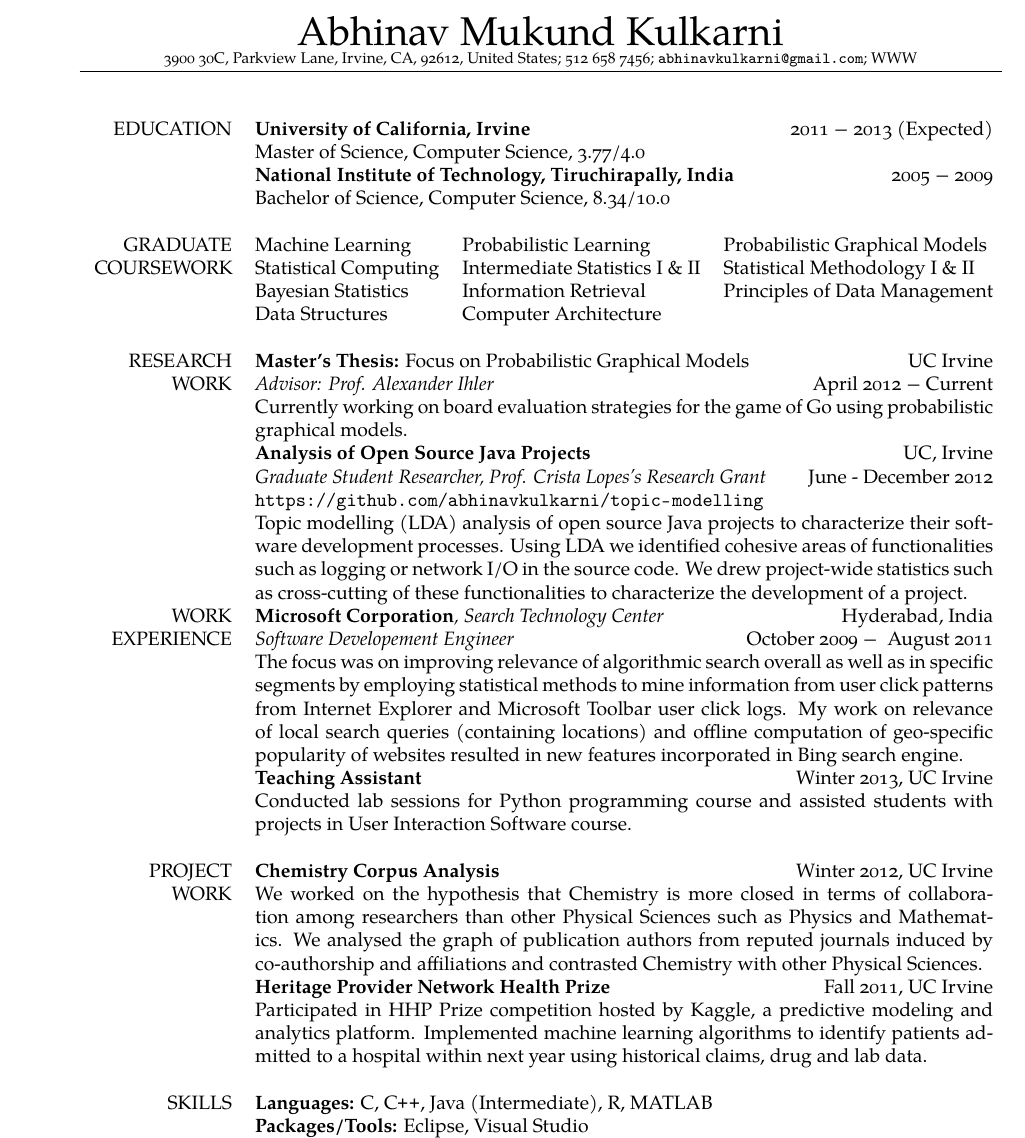
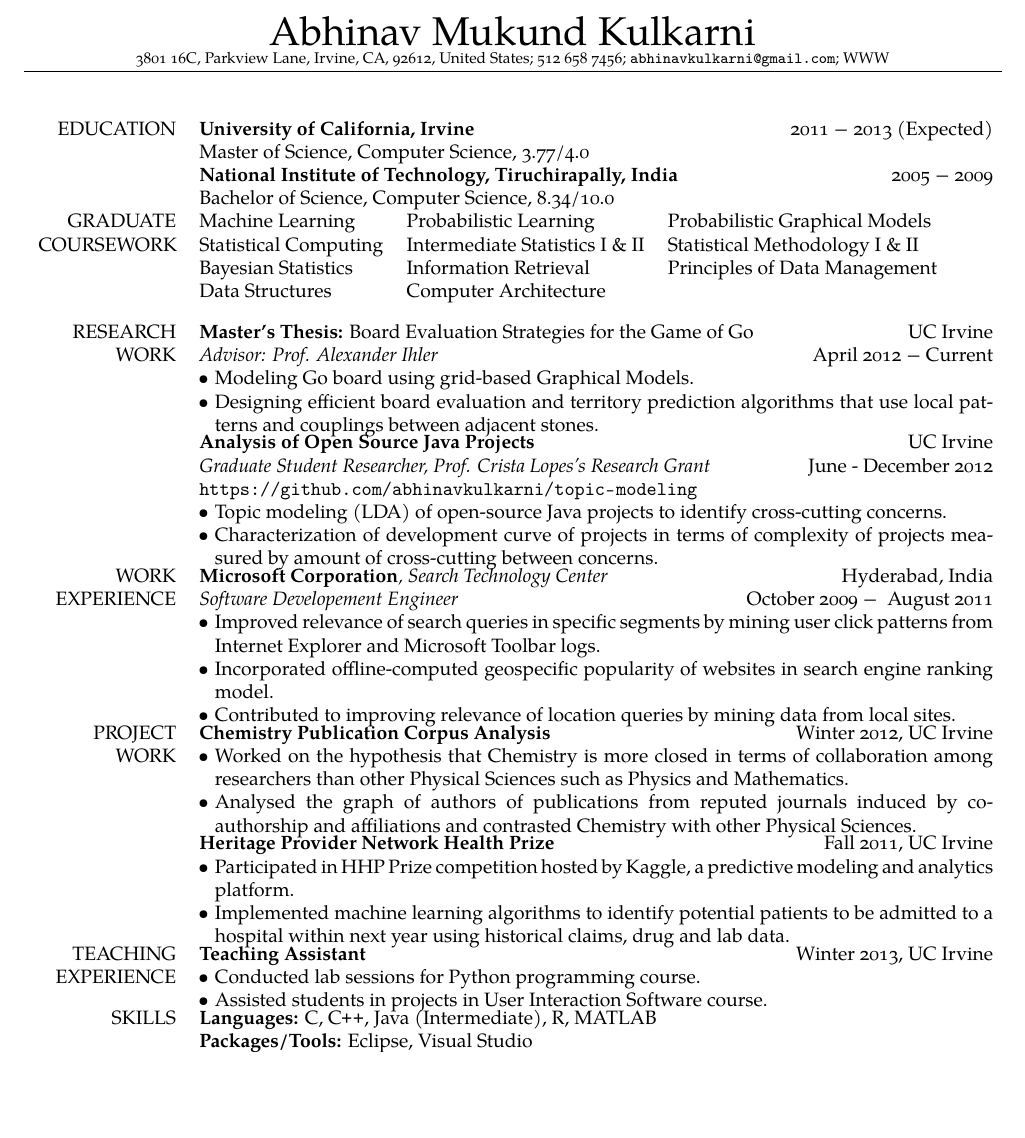
Before and after one commit to abhinavkulkarni/UCI-Website, a LaTeX CV (Resume.tex): part of the page, cut so that both start at the same text, the shorter picture padded with empty space. Compiled offline with pdfLaTeX.

Commit message:
Update resume

```diff
--- a/Resume.tex
+++ b/Resume.tex
@@ -1,6 +1,6 @@
 \documentclass[a4paper]{article}
 
-\usepackage[total={6.6in,9.3in},top=1.1in,left=0.9in]{geometry}
+\usepackage[total={7in,9.3in},top=1.1in,left=.5in]{geometry}
 \usepackage{fancyhdr}
 \usepackage[hidelinks]{hyperref}
 \usepackage{tabularx}
@@ -29,53 +38,71 @@
 \begin{document}
 \noindent
 \renewcommand\multirowsetup{\raggedleft}
-\begin{tabularx}{\textwidth}{rX lX}
+\begin{tabularx}{\textwidth}{rY lX}
   EDUCATION & \textbf{University of California, Irvine} \hfill\oldstylenums{2011 = 2013} (Expected)\\
   & Master of Science, Computer Science, \oldstylenums{3.77/4.0}\\
   [.4\baselineskip]
   & \textbf{National Institute of Technology, Tiruchirapally, India} \hfill\oldstylenums{2005 = 2009}\\
   & Bachelor of Science, Computer Science, \oldstylenums{8.34/10.0}\\
- \\*
+  [.5\baselineskip]
   \multirow{2}{2.5cm}{GRADUATE\\COURSEWORK} & \begin{tabular}[t]{ @{}l l l@{} }
    Machine Learning & Probabilistic Learning & Probabilistic Graphical Models \\
    Statistical Computing & Intermediate Statistics I \& II & Statistical Methodology I \& II\\
    Bayesian Statistics & Information Retrieval & Principles of Data Management\\
    Data Structures & Computer Architecture\\
   \end{tabular}\\
-  \\*
-  \multirow{2}{2.5cm}{RESEARCH\\WORK} & \textbf{Master's Thesis:} Focus on Probabilistic Graphical Models \hfill UC Irvine\\
+  \\[-1mm]
+  \multirow{2}{2.5cm}{RESEARCH\\WORK} & \textbf{Master's Thesis:} Board Evaluation Strategies for the Game of Go \hfill UC Irvine\\
   &  \textit{Advisor: \href{http://www.ics.uci.edu/~ihler}{Prof. Alexander Ihler}}\hfill April \oldstylenums{2012 =} Current\\
-  & Currently working on board evaluation strategies for the game of Go using probabilistic graphical models.\\
-  [.5\baselineskip]
-  & \textbf{Analysis of Open Source Java Projects}\hfill UC, Irvine\\
+  &
+  \begin{noindlist}
+    \item Modeling Go board using grid-based Graphical Models.
+    \item Designing efficient board evaluation and territory prediction algorithms that use local patterns and couplings between adjacent stones.
+  \end{noindlist}\\[-1mm]
+  & \textbf{Analysis of Open Source Java Projects}\hfill UC Irvine\\
   & \textit{Graduate Student Researcher, \href{http://www.ics.uci.edu/~lopes/}{Prof. Crista Lopes's} Research Grant}\hfill June - December \oldstylenums{2012}\\
-  & \href{https://github.com/abhinavkulkarni/topic-modelling}{\nolinkurl{https://github.com/abhinavkulkarni/topic-modelling}}
-
-  Topic modelling (LDA) analysis of open source Java projects to characterize their software development processes. Using LDA we identified cohesive areas of functionalities such as logging or network I/O in the source code. We drew project-wide statistics such as cross-cutting of these functionalities to characterize the development of a project.\\
-  [.5\baselineskip]
+  & \href{https://github.com/abhinavkulkarni/topic-modeling}{\nolinkurl{https://github.com/abhinavkulkarni/topic-modeling}}\\
+  &
+  \begin{noindlist}
+    \item Topic modeling (LDA) of open-source Java projects to identify cross-cutting concerns.
+    \item Characterization of development curve of projects in terms of complexity of projects measured by amount of cross-cutting between concerns.
+  \end{noindlist}\\[-1mm]
   \multirow{2}{2.5cm}{WORK\\EXPERIENCE} & \textbf{Microsoft Corporation}\textit{, Search Technology Center}\hfill Hyderabad, India\\
   & \textit{Software Developement Engineer}\hfill October \oldstylenums{2009 = } August \oldstylenums{2011}\\
-  & The focus was on improving relevance of algorithmic search overall as well as in specific segments by employing statistical methods to mine information from user click patterns from Internet Explorer and Microsoft Toolbar user click logs. My work on relevance of local search queries (containing locations) and offline computation of geo-specific popularity of websites resulted in new features incorporated in Bing search engine.\\
-  [.5\baselineskip]
-  & \textbf{Teaching Assistant}\hfill Winter \oldstylenums{2013}, UC Irvine\\
-  & Conducted lab sessions for Python programming course and assisted students with projects in User Interaction Software course.\\
-  \\*
-  \multirow{2}{2.5cm}{PROJECT\\WORK} & \textbf{Chemistry Corpus Analysis}\hfill Winter \oldstylenums{2012}, UC Irvine\\
-  & We worked on the hypothesis that Chemistry is more closed in terms of collaboration among researchers than other Physical Sciences such as Physics and Mathematics. We analysed the graph of publication authors from reputed journals induced by co-authorship and affiliations and contrasted Chemistry with other Physical Sciences.\\
-  [.5\baselineskip]
+  &
+  \begin{noindlist}
+    \item Improved relevance of search queries in specific segments by mining user click patterns from Internet Explorer and Microsoft Toolbar logs.
+    \item Incorporated offline-computed geospecific popularity of websites in search engine ranking model.
+    \item Contributed to improving relevance of location queries by mining data from local sites.
+  \end{noindlist}\\[-1mm]
+  \multirow{2}{2.5cm}{PROJECT\\WORK} & \textbf{Chemistry Publication Corpus Analysis}\hfill Winter \oldstylenums{2012}, UC Irvine\\
+  &
+  \begin{noindlist}
+    \item Worked on the hypothesis that Chemistry is more closed in terms of collaboration among researchers than other Physical Sciences such as Physics and Mathematics.
+    \item Analysed the graph of authors of publications from reputed journals induced by co-authorship and affiliations and contrasted Chemistry with other Physical Sciences.
+  \end{noindlist}\\[-1mm]
   & \textbf{Heritage Provider Network Health Prize}\hfill Fall \oldstylenums{2011}, UC Irvine\\
-
-  & Participated in \href{http://www.heritagehealthprize.com/c/hhp}{HHP Prize competition} hosted by \href{http://www.kaggle.com}{Kaggle}, a predictive modeling and analytics platform. Implemented machine learning algorithms to identify patients admitted to a hospital within next year using historical claims, drug and lab data.\\
-  \\*
+  &
+  \begin{noindlist}
+    \item Participated in \href{http://www.heritagehealthprize.com/c/hhp}{HHP Prize competition} hosted by \href{http://www.kaggle.com}{Kaggle}, a predictive modeling and analytics platform.
+    \item Implemented machine learning algorithms to identify potential patients to be admitted to a hospital within next year using historical claims, drug and lab data.
+  \end{noindlist}\\[-1mm]
+  \multirow{2}{2.5cm}{TEACHING\\EXPERIENCE} & \textbf{Teaching Assistant}\hfill Winter \oldstylenums{2013}, UC Irvine\\
+  &
+  \begin{noindlist}
+    \item Conducted lab sessions for Python programming course.
+    \item Assisted students in projects in User Interaction Software course.
+  \end{noindlist}\\[-1mm]
   SKILLS & \textbf{Languages: }C, \CPP, Java (Intermediate), R, MATLAB\\
   & \textbf{Packages/Tools: }Eclipse, Visual Studio\\
   & \textbf{Technologies: }Apache Hadoop (Intermediate)\\
-  \\*
+  [.5\baselineskip]
   AWARDS & Team mentioned in the special meritorious list of ACM ICPC \oldstylenums{2008}, South Asia Region.\\
-  \\*
+  [.5\baselineskip]
   LEADERSHIP & Marketing Head for Fine Arts Society of NIT Tiruchirapalli.\\
+  [.4\baselineskip]
   & Event Manager for CSurf '\oldstylenums{09}, the online programming contest conducted in Vortex '\oldstylenums{09}, the annual departmental symposium of CSE department of NIT Tiruchirapalli.\\
-  \\*
+  [.5\baselineskip]
   \multirow{2}{2.5cm}{EXTRA\\CURRICULAR} & Winner of gold medal in swimming contests held in sports events of NIT Tiruchirapalli.\\
   & Community service through National Service Scheme (NSS) involving forestation.
 \end{tabularx}
```
Also changed, not shown: Resume.pdf, Resume.tex (13 more changed lines).
